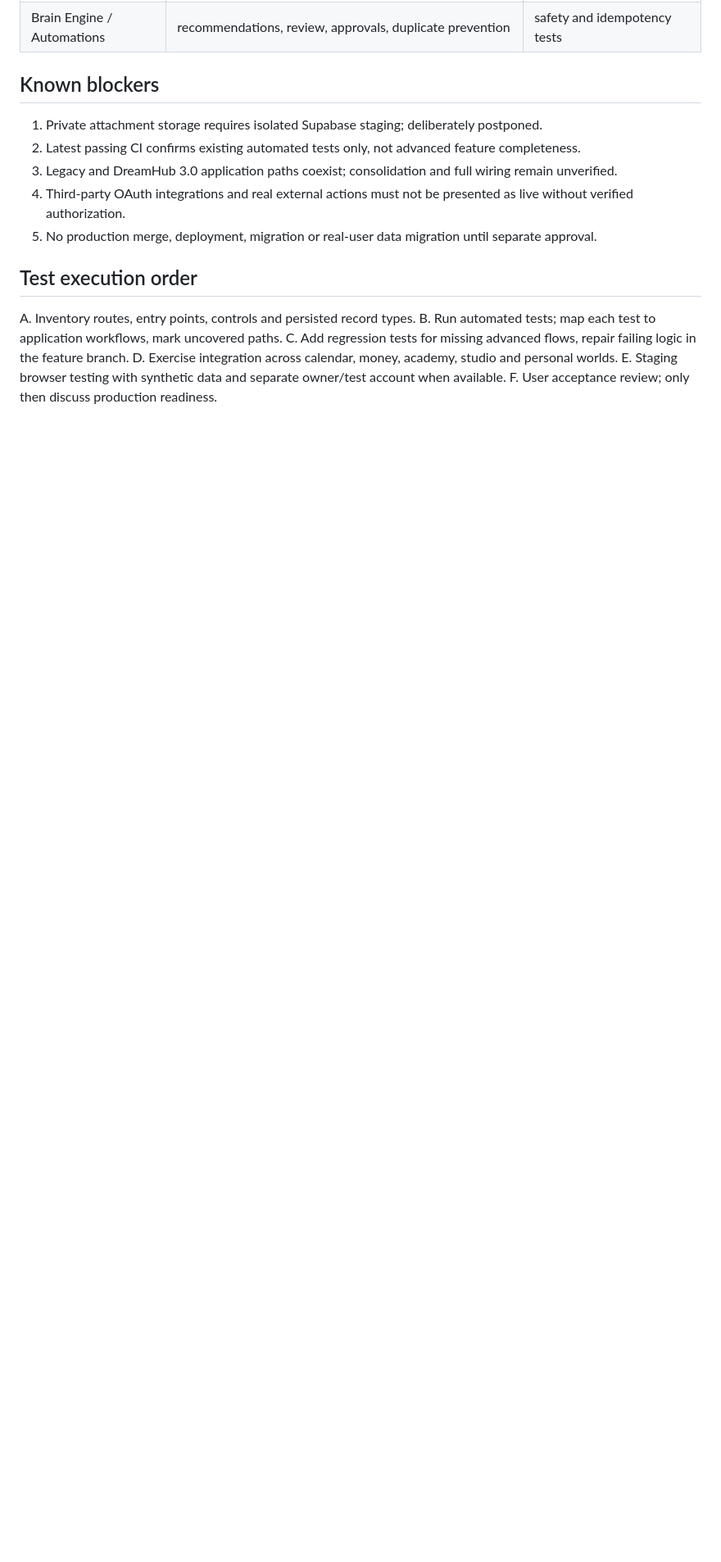
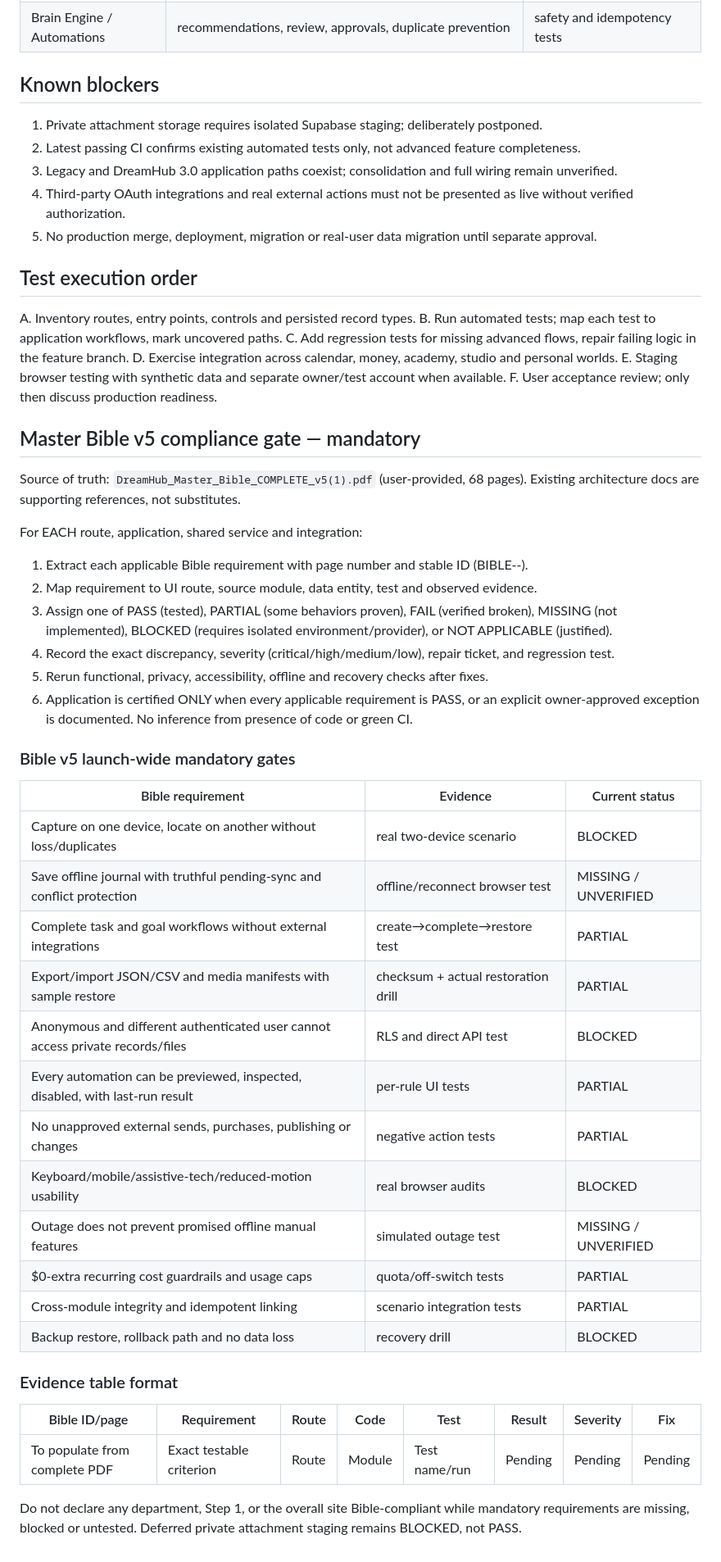
Before and after one commit to bellehalli/Arabella-sWorld, a Markdown page: docs/ADVANCED_APPLICATION_VERIFICATION.md, the part around the change. Shown at 82% size. GitHub-like rendering; blank space fills up the shorter version.

Commit message:
Make Master Bible v5 requirement-level compliance mandatory for every app

```diff
--- a/docs/ADVANCED_APPLICATION_VERIFICATION.md
+++ b/docs/ADVANCED_APPLICATION_VERIFICATION.md
@@ -48,3 +48,37 @@ C. Add regression tests for missing advanced flows, repair failing logic in the
 D. Exercise integration across calendar, money, academy, studio and personal worlds.
 E. Staging browser testing with synthetic data and separate owner/test account when available.
 F. User acceptance review; only then discuss production readiness.
+
+## Master Bible v5 compliance gate — mandatory
+Source of truth: `DreamHub_Master_Bible_COMPLETE_v5(1).pdf` (user-provided, 68 pages). Existing architecture docs are supporting references, not substitutes.
+
+For EACH route, application, shared service and integration:
+1. Extract each applicable Bible requirement with page number and stable ID (BIBLE-<page>-<ordinal>).
+2. Map requirement to UI route, source module, data entity, test and observed evidence.
+3. Assign one of PASS (tested), PARTIAL (some behaviors proven), FAIL (verified broken), MISSING (not implemented), BLOCKED (requires isolated environment/provider), or NOT APPLICABLE (justified).
+4. Record the exact discrepancy, severity (critical/high/medium/low), repair ticket, and regression test.
+5. Rerun functional, privacy, accessibility, offline and recovery checks after fixes.
+6. Application is certified ONLY when every applicable requirement is PASS, or an explicit owner-approved exception is documented. No inference from presence of code or green CI.
+
+### Bible v5 launch-wide mandatory gates
+| Bible requirement | Evidence | Current status |
+|---|---|---|
+| Capture on one device, locate on another without loss/duplicates | real two-device scenario | BLOCKED |
+| Save offline journal with truthful pending-sync and conflict protection | offline/reconnect browser test | MISSING / UNVERIFIED |
+| Complete task and goal workflows without external integrations | create→complete→restore test | PARTIAL |
+| Export/import JSON/CSV and media manifests with sample restore | checksum + actual restoration drill | PARTIAL |
+| Anonymous and different authenticated user cannot access private records/files | RLS and direct API test | BLOCKED |
+| Every automation can be previewed, inspected, disabled, with last-run result | per-rule UI tests | PARTIAL |
+| No unapproved external sends, purchases, publishing or changes | negative action tests | PARTIAL |
+| Keyboard/mobile/assistive-tech/reduced-motion usability | real browser audits | BLOCKED |
+| Outage does not prevent promised offline manual features | simulated outage test | MISSING / UNVERIFIED |
+| $0-extra recurring cost guardrails and usage caps | quota/off-switch tests | PARTIAL |
+| Cross-module integrity and idempotent linking | scenario integration tests | PARTIAL |
+| Backup restore, rollback path and no data loss | recovery drill | BLOCKED |
+
+### Evidence table format
+| Bible ID/page | Requirement | Route | Code | Test | Result | Severity | Fix |
+|---|---|---|---|---|---|---|---|
+| To populate from complete PDF | Exact testable criterion | Route | Module | Test name/run | Pending | Pending | Pending |
+
+Do not declare any department, Step 1, or the overall site Bible-compliant while mandatory requirements are missing, blocked or untested. Deferred private attachment staging remains BLOCKED, not PASS.
```
